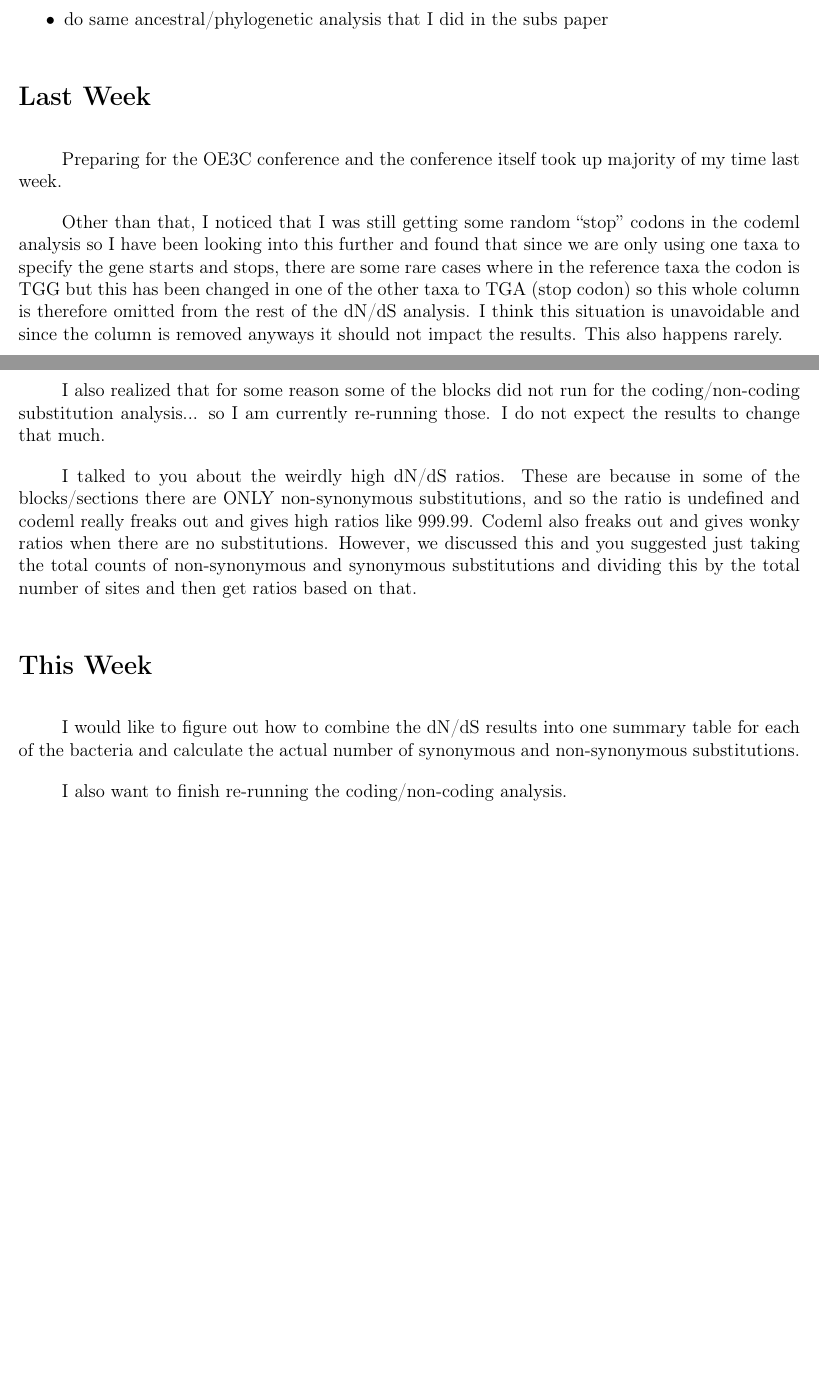
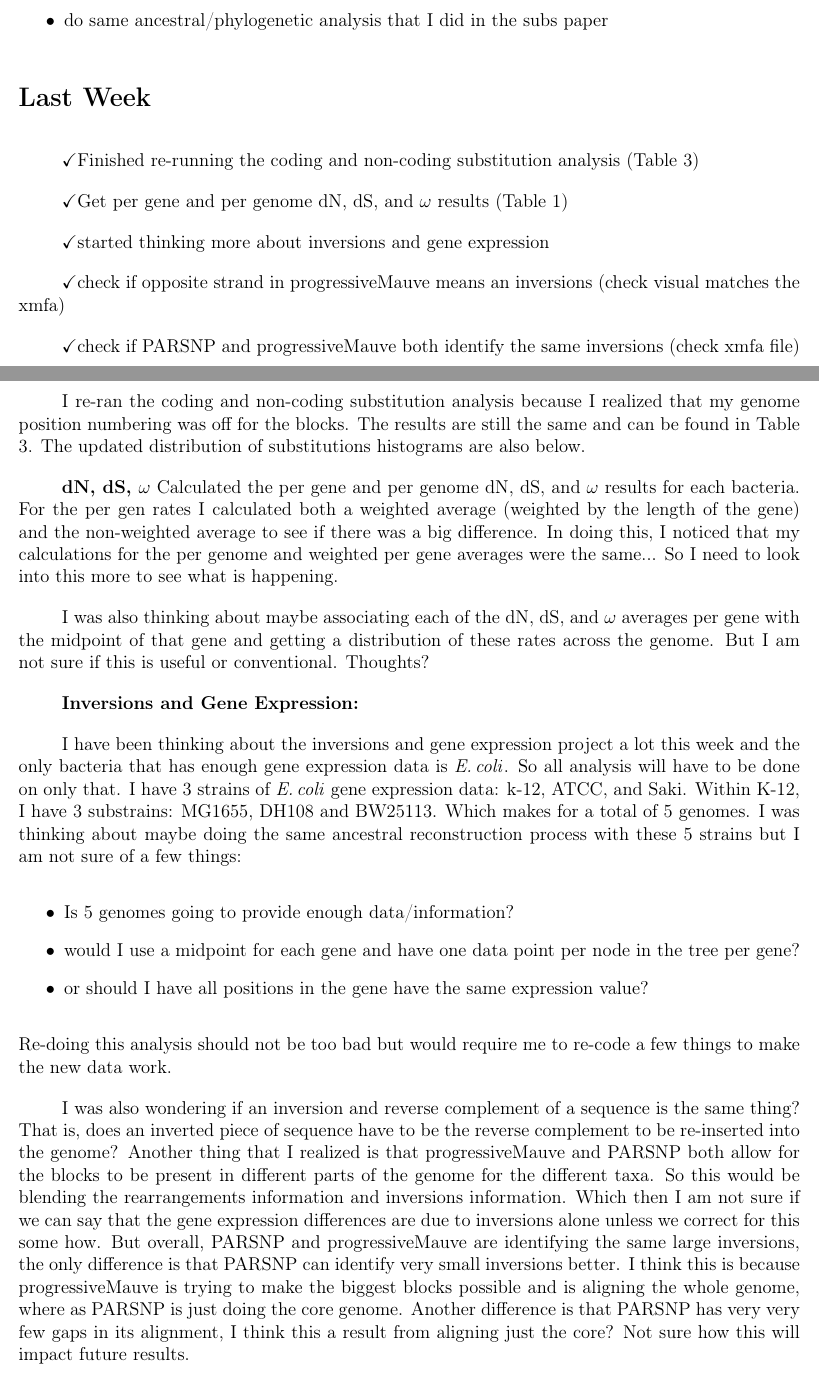
Before and after one commit to dlato/Thesis_Update, a LaTeX thesis (Daniella_Thesis_Update.tex): two parts of pages 3 and 4 of 19 before the commit and two parts of pages 3 and 4 of 20 after it, joined at a grey line, cut so that both start at the same text, the shorter picture padded with empty space. Compiled offline with pdfLaTeX.

Commit message:
updated per gene and per genome values with weird omega values omitted, and per gene non-weighted values taking the weighted avg per section and then the regular mean for those

```diff
--- a/Daniella_Thesis_Update.tex
+++ b/Daniella_Thesis_Update.tex
@@ -257,16 +257,43 @@
 
 \section*{Last Week}
 
-Preparing for the OE3C conference and the conference itself took up majority of my time last week.
+\ch Finished re-running the coding and non-coding substitution analysis (Table \ref{tab:cod_non_cod_log_reg})
 
-Other than that, I noticed that I was still getting some random ``stop'' codons in the codeml analysis so I have been looking into this further and found that since we are only using one taxa to specify the gene starts and stops, there are some rare cases where in the reference taxa the codon is TGG but this has been changed in one of the other taxa to TGA (stop codon) so this whole column is therefore omitted from the rest of the dN/dS analysis.
-I think this situation is unavoidable and since the column is removed anyways it should not impact the results. This also happens rarely.
+\ch Get per gene and per genome dN, dS, and $\omega$ results (Table \ref{tab:dN_dS_ratios})
 
-I also realized that for some reason some of the blocks did not run for the coding/non-coding substitution analysis... so I am currently re-running those. I do not expect the results to change that much.
+\ch started thinking more about inversions and gene expression
 
-I talked to you about the weirdly high dN/dS ratios. These are because in some of the blocks/sections there are ONLY non-synonymous substitutions, and so the ratio is undefined and codeml really freaks out and gives high ratios like 999.99.
-Codeml also freaks out and gives wonky ratios when there are no substitutions.
-However, we discussed this and you suggested just taking the total counts of non-synonymous and synonymous substitutions and dividing this by the total number of sites and then get ratios based on that.
+\ch check if opposite strand in \p means an inversions (check visual matches the xmfa)
+
+\ch check if PARSNP and \p both identify the same inversions (check xmfa file)
+
+I re-ran the coding and non-coding substitution analysis because I realized that my genome position numbering was off for the blocks. The results are still the same and can be found in Table \ref{tab:cod_non_cod_log_reg}. The updated distribution of substitutions histograms are also below.
+
+\textbf{dN, dS, $\omega$}
+Calculated the per gene and per genome dN, dS, and $\omega$ results for each bacteria. For the per gen rates I calculated both a weighted average (weighted by the length of the gene) and the non-weighted average to see if there was a big difference.
+In doing this, I noticed that my calculations for the per genome and weighted per gene averages were the same... So I need to look into this more to see what is happening.
+
+I was also thinking about maybe associating each of the dN, dS, and $\omega$ averages per gene with the midpoint of that gene and getting a distribution of these rates across the genome. But I am not sure if this is useful or conventional. Thoughts?
+
+
+\textbf{Inversions and Gene Expression:}
+
+I have been thinking about the inversions and gene expression project a lot this week and the only bacteria that has enough gene expression data is \ecol. So all analysis will have to be done on only that.
+I have 3 strains of \ecol gene expression data: k-12, ATCC, and Saki. Within K-12, I have 3 substrains: MG1655, DH108 and BW25113. Which makes for a total of 5 genomes.
+I was thinking about maybe doing the same ancestral reconstruction process with these 5 strains but I am not sure of a few things:
+\begin{itemize}
+	\item Is 5 genomes going to provide enough data/information?
+	\item would I use a midpoint for each gene and have one data point per node in the tree per gene?
+	\item or should I have all positions in the gene have the same expression value?
+\end{itemize}
+Re-doing this analysis should not be too bad but would require me to re-code a few things to make the new data work.
+
+I was also wondering if an inversion and reverse complement of a sequence is the same thing? That is, does an inverted piece of sequence have to be the reverse complement to be re-inserted into the genome?
+Another thing that I realized is that \p and PARSNP both allow for the blocks to be present in different parts of the genome for the different taxa. So this would be blending the rearrangements information and inversions information. Which then I am not sure if we can say that the gene expression differences are due to inversions alone unless we correct for this some how.
+But overall, PARSNP and \p are identifying the same large inversions, the only difference is that PARSNP can identify very small inversions better.
+I think this is because \p is trying to make the biggest blocks possible and is aligning the whole genome, where as PARSNP is just doing the core genome.
+Another difference is that PARSNP has very very few gaps in its alignment, I think this a result from aligning just the core? Not sure how this will impact future results.
+
 
 %For the papers solely on gene expression, they were all basically saying the things that we already know, that gene expression tends to decrease when moving away from the origin.
 %However, there were varying explanations as to why this was happening. Some papers attributed this to an increase in gene dosage near the origin, but others said that this was not the case and there must be some other mechanism for controlling this or that gene expression trends could be a secondary effect of selection on say gene order or chromosome organization.
@@ -313,7 +340,7 @@ However, we discussed this and you suggested just taking the total counts of non
 %aim to tick off 4 tasks a week
 %
 %This week I would like to figure out how to calculate dN/dS for the substitution data.
-I would like to figure out how to combine the dN/dS results into one summary table for each of the bacteria and calculate the actual number of synonymous and non-synonymous substitutions.
+Continue to check in with the dN/dS stuff and make sure my per gene and genome rates are correct and try to interpret these!
 
-I also want to finish re-running the coding/non-coding analysis.
+I would like to obtain all inversions from Mauve or PARSNP alignment for the inversions and gene expression analysis.
 
```
Also changed, not shown: Daniella_Thesis_Update.pdf, Daniella_Thesis_Update.tex (35 more changed lines), 3 other files.
